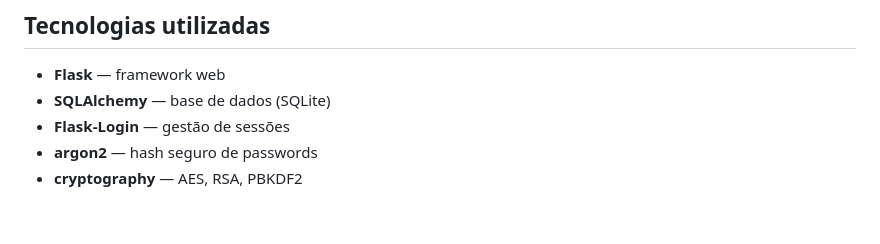
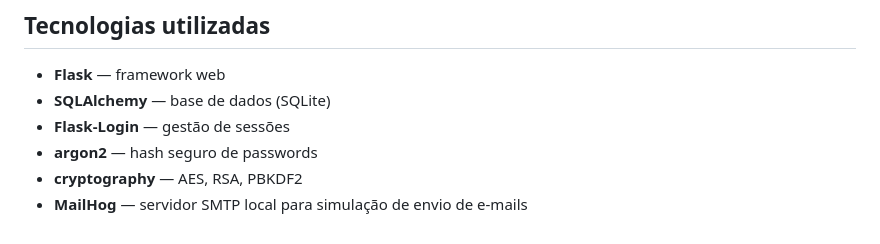
Before and after one commit to AndrePutoi/Grupo-G-ok-eu-confesso, a Markdown page: README.md, the part around the change. Drawn GitHub-style.

```diff
--- a/README.md
+++ b/README.md
@@ -161,3 +161,4 @@ ok-eu-confesso/
 - **Flask-Login** — gestão de sessões
 - **argon2** — hash seguro de passwords
 - **cryptography** — AES, RSA, PBKDF2
+- **MailHog** — servidor SMTP local para simulação de envio de e-mails
```
